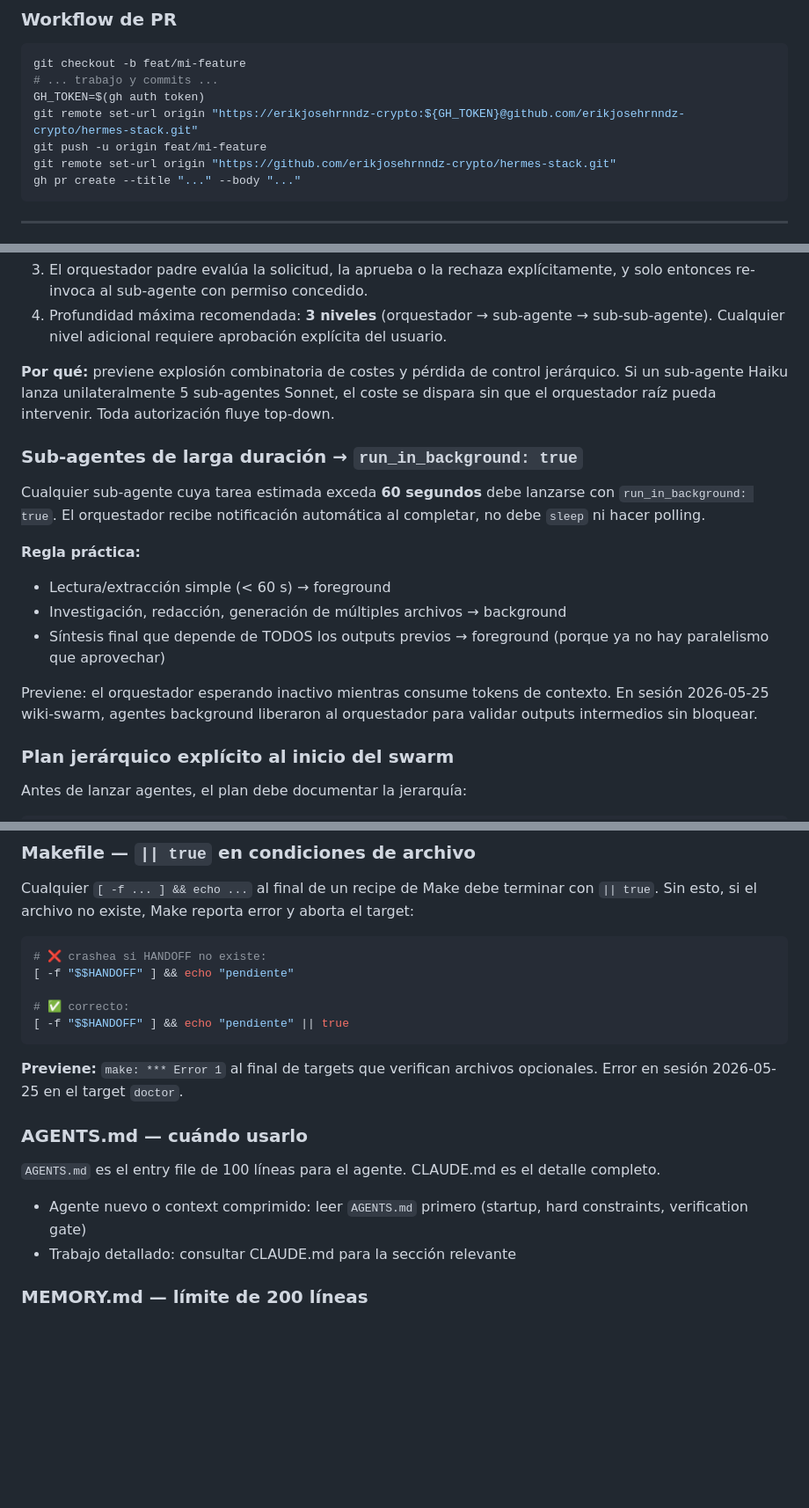
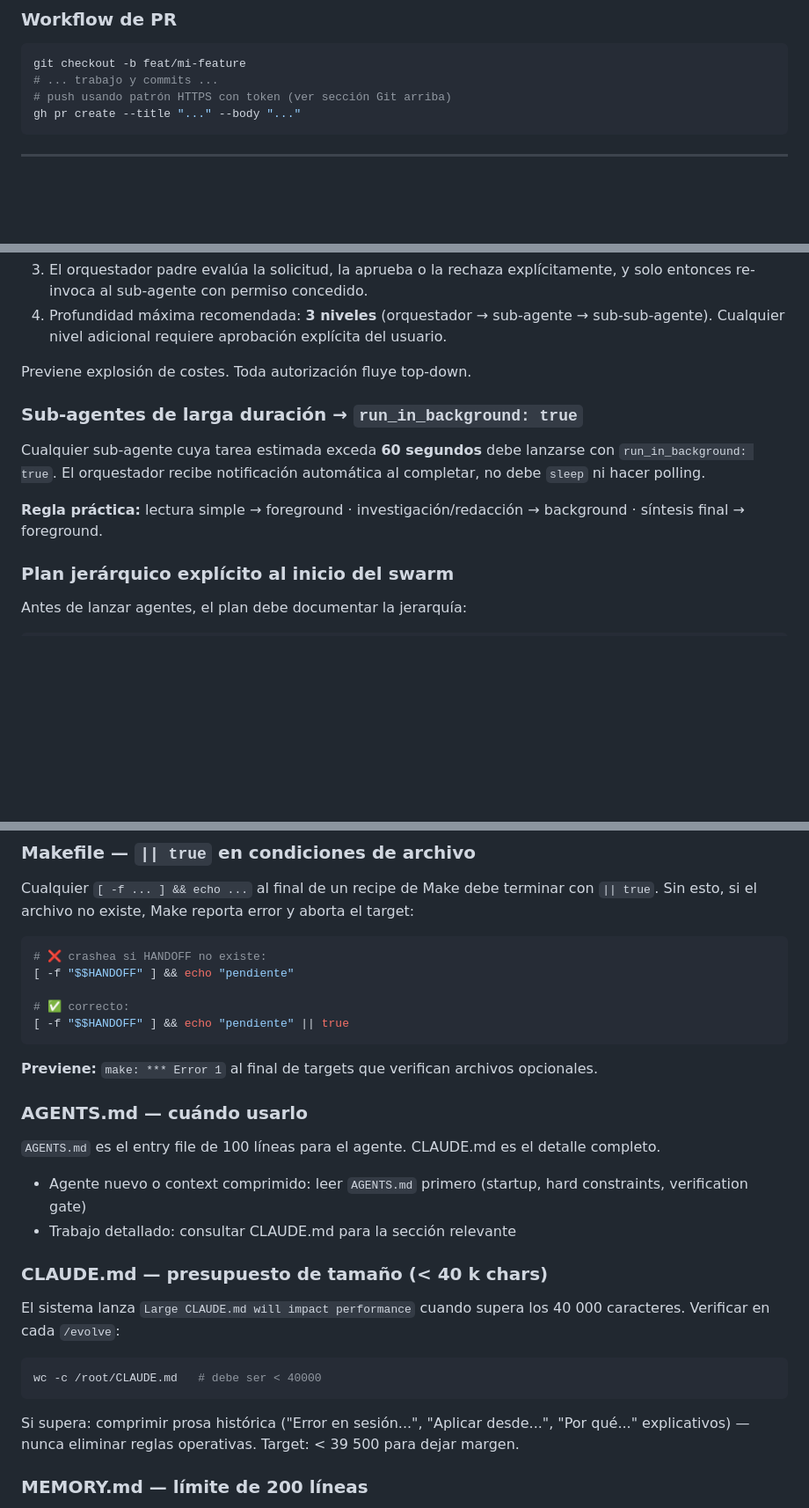
Before and after one commit to erikjosehrnndz-crypto/hermes-stack, a Markdown page: CLAUDE.md, 3 parts joined by grey strips. Shown at 88% size. Rendered like a GitHub page; blank space fills up the shorter version.

````diff
--- a/CLAUDE.md
+++ b/CLAUDE.md
@@ -157,10 +157,7 @@ chore/<nombre>    # mantenimiento (gitignore, CLAUDE.md, deps)
 ```bash
 git checkout -b feat/mi-feature
 # ... trabajo y commits ...
-GH_TOKEN=$(gh auth token)
-git remote set-url origin "https://erikjosehrnndz-crypto:${GH_TOKEN}@github.com/erikjosehrnndz-crypto/hermes-stack.git"
-git push -u origin feat/mi-feature
-git remote set-url origin "https://github.com/erikjosehrnndz-crypto/hermes-stack.git"
+# push usando patrón HTTPS con token (ver sección Git arriba)
 gh pr create --title "..." --body "..."
 ```
 
@@ -276,18 +269,13 @@ Un sub-agente **puede** solicitar lanzar su propio swarm si su tarea es demasiad
 3. El orquestador padre evalúa la solicitud, la aprueba o la rechaza explícitamente, y solo entonces re-invoca al sub-agente con permiso concedido.
 4. Profundidad máxima recomendada: **3 niveles** (orquestador → sub-agente → sub-sub-agente). Cualquier nivel adicional requiere aprobación explícita del usuario.
 
-**Por qué:** previene explosión combinatoria de costes y pérdida de control jerárquico. Si un sub-agente Haiku lanza unilateralmente 5 sub-agentes Sonnet, el coste se dispara sin que el orquestador raíz pueda intervenir. Toda autorización fluye top-down.
+Previene explosión de costes. Toda autorización fluye top-down.
 
 ### Sub-agentes de larga duración → `run_in_background: true`
 
 Cualquier sub-agente cuya tarea estimada exceda **60 segundos** debe lanzarse con `run_in_background: true`. El orquestador recibe notificación automática al completar, no debe `sleep` ni hacer polling.
 
-**Regla práctica:**
-- Lectura/extracción simple (< 60 s) → foreground
-- Investigación, redacción, generación de múltiples archivos → background
-- Síntesis final que depende de TODOS los outputs previos → foreground (porque ya no hay paralelismo que aprovechar)
-
-Previene: el orquestador esperando inactivo mientras consume tokens de contexto. En sesión 2026-05-25 wiki-swarm, agentes background liberaron al orquestador para validar outputs intermedios sin bloquear.
+**Regla práctica:** lectura simple → foreground · investigación/redacción → background · síntesis final → foreground.
 
 ### Plan jerárquico explícito al inicio del swarm
 
@@ -933,13 +890,23 @@ Cualquier `[ -f ... ] && echo ...` al final de un recipe de Make debe terminar c
 [ -f "$$HANDOFF" ] && echo "pendiente" || true
 ```
 
-**Previene:** `make: *** Error 1` al final de targets que verifican archivos opcionales. Error en sesión 2026-05-25 en el target `doctor`.
+**Previene:** `make: *** Error 1` al final de targets que verifican archivos opcionales.
 
 ### AGENTS.md — cuándo usarlo
 
 `AGENTS.md` es el entry file de 100 líneas para el agente. CLAUDE.md es el detalle completo.
 - Agente nuevo o context comprimido: leer `AGENTS.md` primero (startup, hard constraints, verification gate)
 - Trabajo detallado: consultar CLAUDE.md para la sección relevante
+
+### CLAUDE.md — presupuesto de tamaño (< 40 k chars)
+
+El sistema lanza `Large CLAUDE.md will impact performance` cuando supera los 40 000 caracteres. Verificar en cada `/evolve`:
+
+```bash
+wc -c /root/CLAUDE.md   # debe ser < 40000
+```
+
+Si supera: comprimir prosa histórica ("Error en sesión...", "Aplicar desde...", "Por qué..." explicativos) — nunca eliminar reglas operativas. Target: < 39 500 para dejar margen.
 
 ### MEMORY.md — límite de 200 líneas
 
````
Also changed, not shown: other parts of CLAUDE.md (+17 -52 lines).
